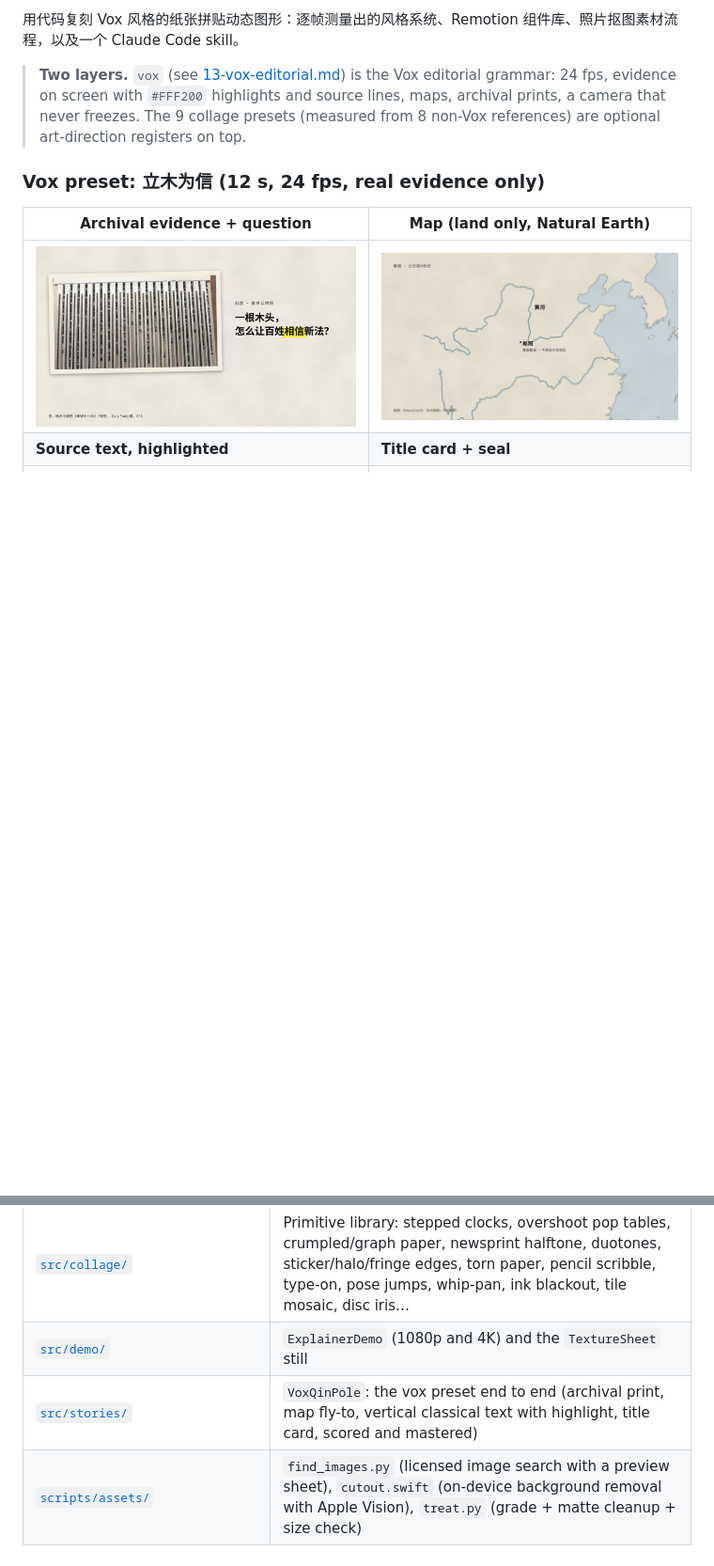
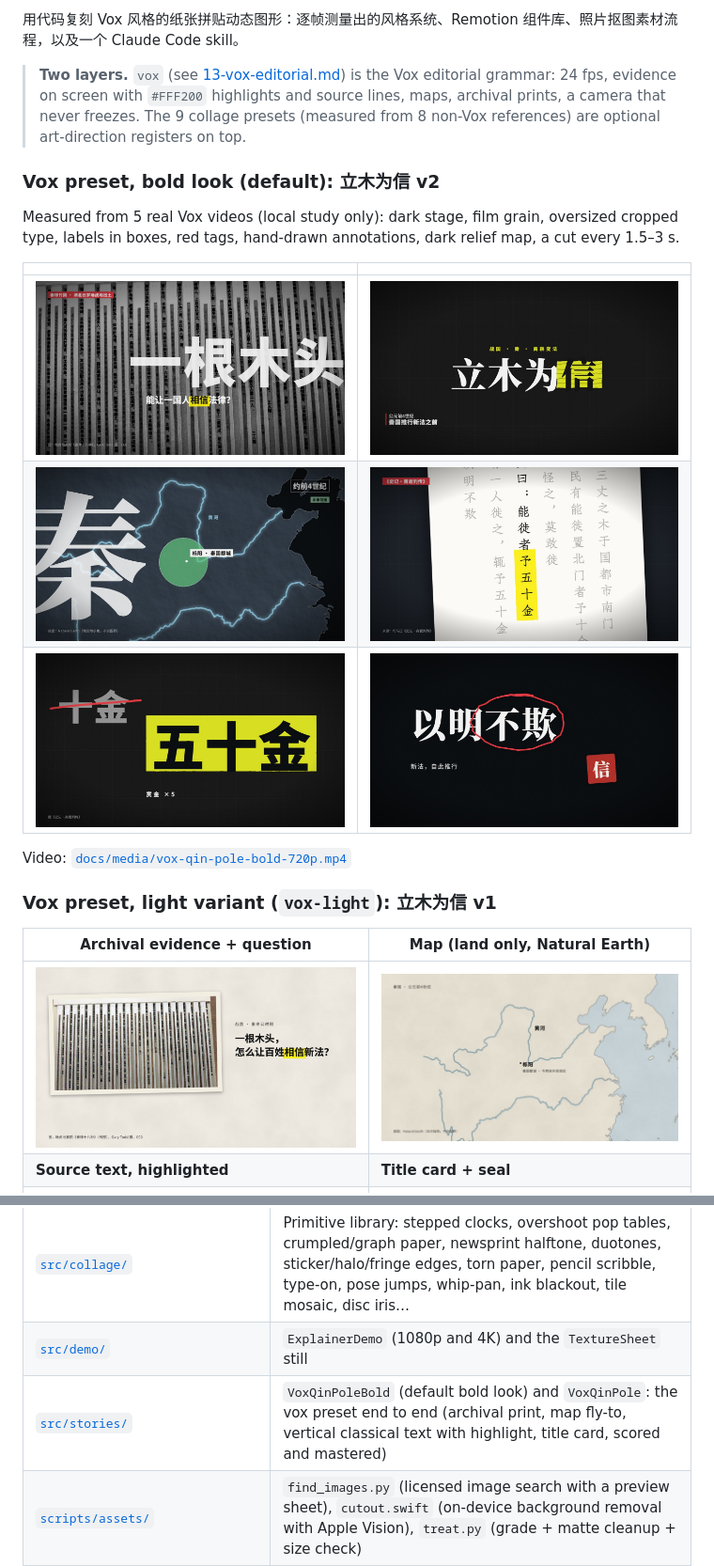
Before and after one commit to SousekiL/vox-style-video, a Markdown page: README.md, 2 parts joined by grey strips. Shown at 94% size. Drawn GitHub-style; pictures changed too: docs/media/bold_f150.jpg (added), docs/media/bold_f200.jpg (added), docs/media/bold_f240.jpg (added); blank space fills up the shorter version.

```diff
--- a/README.md
+++ b/README.md
@@ -6,7 +6,18 @@ Vox-style **paper-collage motion graphics** built in code with [Remotion](https:
 
 > **Two layers.** `vox` (see [13-vox-editorial.md](style/collage-motion/13-vox-editorial.md)) is the Vox editorial grammar: 24 fps, evidence on screen with `#FFF200` highlights and source lines, maps, archival prints, a camera that never freezes. The 9 collage presets (measured from 8 non-Vox references) are optional art-direction registers on top.
 
-### Vox preset: 立木为信 (12 s, 24 fps, real evidence only)
+### Vox preset, bold look (default): 立木为信 v2
+Measured from 5 real Vox videos (local study only): dark stage, film grain, oversized cropped type, labels in boxes, red tags, hand-drawn annotations, dark relief map, a cut every 1.5–3 s.
+
+| | |
+|---|---|
+| ![bold 1](docs/media/bold_f30.jpg) | ![bold 2](docs/media/bold_f80.jpg) |
+| ![bold 3](docs/media/bold_f150.jpg) | ![bold 4](docs/media/bold_f200.jpg) |
+| ![bold 5](docs/media/bold_f240.jpg) | ![bold 6](docs/media/bold_f280.jpg) |
+
+Video: [`docs/media/vox-qin-pole-bold-720p.mp4`](docs/media/vox-qin-pole-bold-720p.mp4)
+
+### Vox preset, light variant (`vox-light`): 立木为信 v1
 | Archival evidence + question | Map (land only, Natural Earth) |
 |---|---|
 | ![Qin evidence](docs/media/qin_f40.jpg) | ![Qin map](docs/media/qin_f120.jpg) |
@@ -31,7 +42,7 @@ Demo video (12 s, 3 presets): [`docs/media/explainer-demo-720p.mp4`](docs/media/
 | [`references/notes/`](references/notes) | Frame-by-frame analyses of 8 reference videos. Every number in the style system traces back here |
 | [`src/collage/`](src/collage/index.ts) | Primitive library: stepped clocks, overshoot pop tables, crumpled/graph paper, newsprint halftone, duotones, sticker/halo/fringe edges, torn paper, pencil scribble, type-on, pose jumps, whip-pan, ink blackout, tile mosaic, disc iris… |
 | [`src/demo/`](src/demo) | `ExplainerDemo` (1080p and 4K) and the `TextureSheet` still |
-| [`src/stories/`](src/stories) | `VoxQinPole`: the vox preset end to end (archival print, map fly-to, vertical classical text with highlight, title card, scored and mastered) |
+| [`src/stories/`](src/stories) | `VoxQinPoleBold` (default bold look) and `VoxQinPole`: the vox preset end to end (archival print, map fly-to, vertical classical text with highlight, title card, scored and mastered) |
 | [`scripts/assets/`](scripts/assets) | `find_images.py` (licensed image search with a preview sheet), `cutout.swift` (on-device background removal with Apple Vision), `treat.py` (grade + matte cleanup + size check) |
 | [`scripts/audio/`](scripts/audio) | **BGM vs SFX** pipeline: `find_audio.py` (Incompetech, ccMixter, FMA, Commons, Freesound), `compose_bgm.py` (original beds via FluidSynth), `tone_sfx.mjs` (SFX palette via Tone.js), `master.py` (−14 LUFS) |
 | [`scripts/prep_reference.py`](scripts/prep_reference.py), [`scripts/cadence.py`](scripts/cadence.py) | Analyse any video: every frame, contact sheets, palettes, hold-length cadence. Run it on references **and on your own renders** |
```
Also changed, not shown: skill/SKILL.md (+1 -1 lines), style/collage-motion/13-vox-editorial.md (+44 -0 lines), 8 other files.
